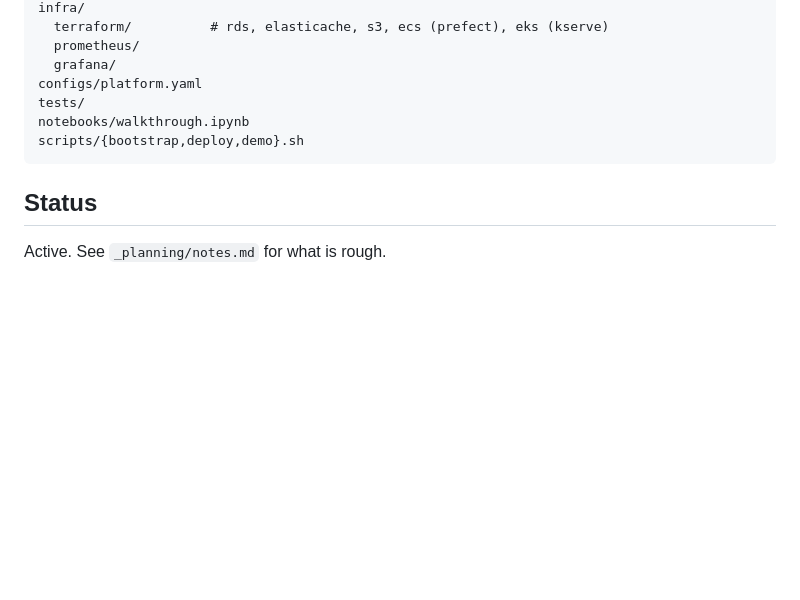
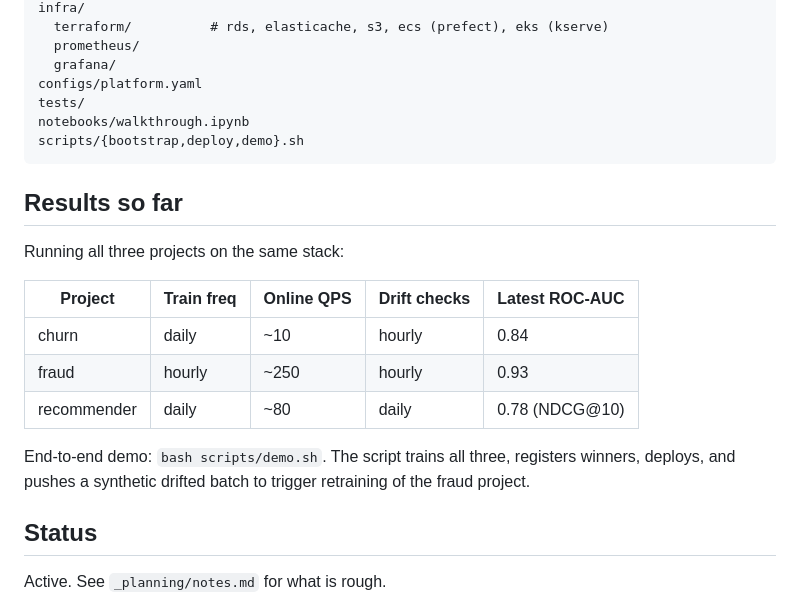
Before and after one commit to sudsho/mlops-end-to-end-platform, a Markdown page: README.md, the part around the change. Drawn GitHub-style; blank space fills up the shorter version.

Commit message:
readme: results table

````diff
--- a/README.md
+++ b/README.md
@@ -134,6 +134,20 @@ notebooks/walkthrough.ipynb
 scripts/{bootstrap,deploy,demo}.sh
 ```
 
+## Results so far
+
+Running all three projects on the same stack:
+
+| Project    | Train freq | Online QPS | Drift checks | Latest ROC-AUC |
+| ---------- | ---------- | ---------- | ------------ | -------------- |
+| churn      | daily      | ~10        | hourly       | 0.84           |
+| fraud      | hourly     | ~250       | hourly       | 0.93           |
+| recommender| daily      | ~80        | daily        | 0.78 (NDCG@10) |
+
+End-to-end demo: `bash scripts/demo.sh`. The script trains all three,
+registers winners, deploys, and pushes a synthetic drifted batch to
+trigger retraining of the fraud project.
+
 ## Status
 
 Active. See `_planning/notes.md` for what is rough.
````
